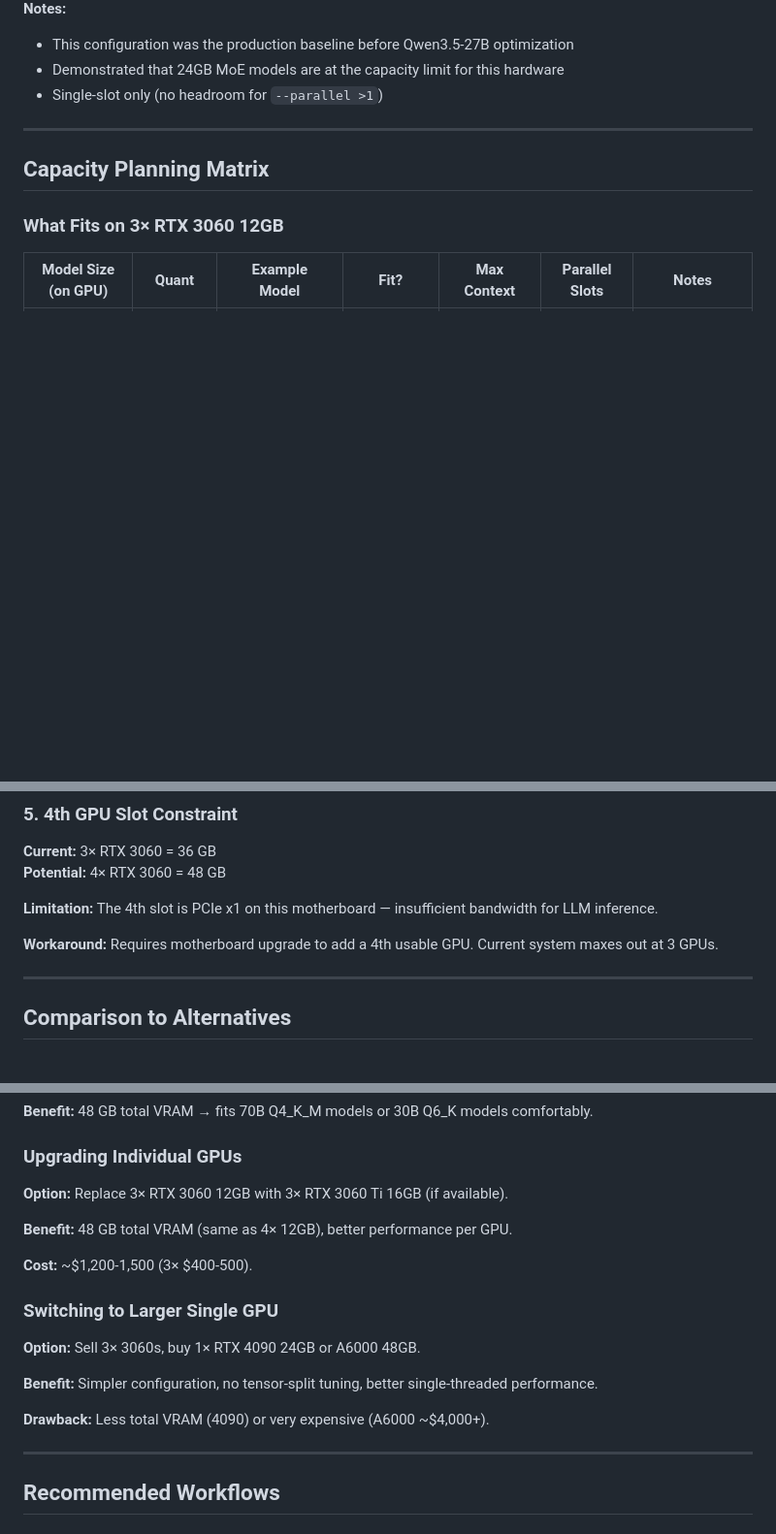
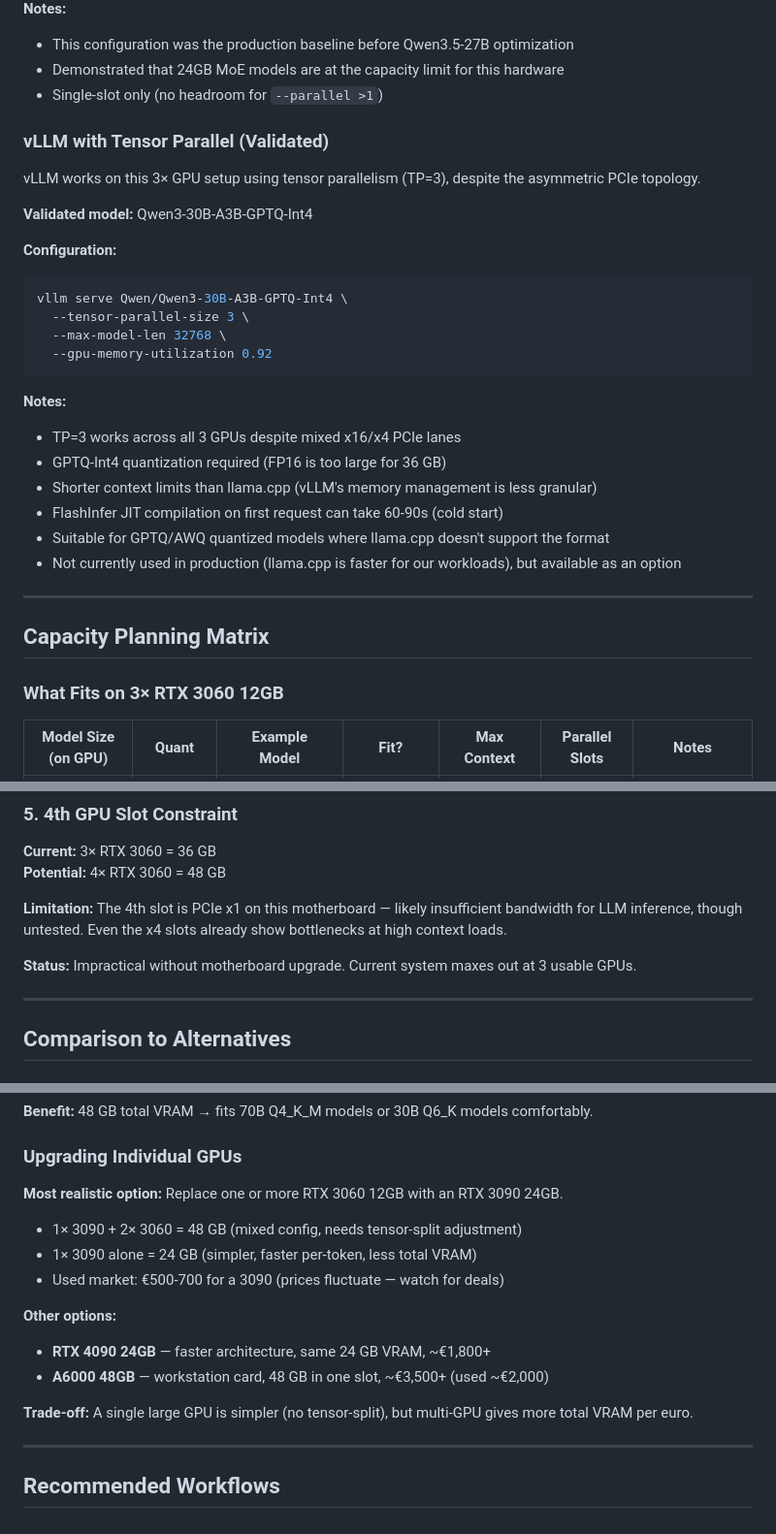
Before and after one commit to githabideri/llmlab, a Markdown page: docs/hardware/triple-3060.md, 3 parts joined by grey strips. Shown at 97% size. Drawn GitHub-style; blank space fills up the shorter version.

Commit message:
docs: fix triple-3060 hardware profile
- Add validated vLLM TP=3 configuration
- Fix 4th GPU slot: soften from 'insufficient' to 'likely insufficient, untested'
- Replace fictional 3060 Ti upgrade path with realistic 3090 option
- Update header to mention vLLM alongside llama.cpp

````diff
--- a/docs/hardware/triple-3060.md
+++ b/docs/hardware/triple-3060.md
@@ -130,6 +130,28 @@ llama-server \
 - This configuration was the production baseline before Qwen3.5-27B optimization
 - Demonstrated that 24GB MoE models are at the capacity limit for this hardware
 - Single-slot only (no headroom for `--parallel >1`)
+
+### vLLM with Tensor Parallel (Validated)
+
+vLLM works on this 3× GPU setup using tensor parallelism (TP=3), despite the asymmetric PCIe topology.
+
+**Validated model:** Qwen3-30B-A3B-GPTQ-Int4
+
+**Configuration:**
+```bash
+vllm serve Qwen/Qwen3-30B-A3B-GPTQ-Int4 \
+  --tensor-parallel-size 3 \
+  --max-model-len 32768 \
+  --gpu-memory-utilization 0.92
+```
+
+**Notes:**
+- TP=3 works across all 3 GPUs despite mixed x16/x4 PCIe lanes
+- GPTQ-Int4 quantization required (FP16 is too large for 36 GB)
+- Shorter context limits than llama.cpp (vLLM's memory management is less granular)
+- FlashInfer JIT compilation on first request can take 60-90s (cold start)
+- Suitable for GPTQ/AWQ quantized models where llama.cpp doesn't support the format
+- Not currently used in production (llama.cpp is faster for our workloads), but available as an option
 
 ---
 
@@ -302,9 +324,9 @@ Trade concurrency for total context capacity:
 **Current:** 3× RTX 3060 = 36 GB
 **Potential:** 4× RTX 3060 = 48 GB
 
-**Limitation:** The 4th slot is PCIe x1 on this motherboard — insufficient bandwidth for LLM inference.
+**Limitation:** The 4th slot is PCIe x1 on this motherboard — likely insufficient bandwidth for LLM inference, though untested. Even the x4 slots already show bottlenecks at high context loads.
 
-**Workaround:** Requires motherboard upgrade to add a 4th usable GPU. Current system maxes out at 3 GPUs.
+**Status:** Impractical without motherboard upgrade. Current system maxes out at 3 usable GPUs.
 
 ---
 
@@ -352,19 +374,17 @@ Trade concurrency for total context capacity:
 
 ### Upgrading Individual GPUs
 
-**Option:** Replace 3× RTX 3060 12GB with 3× RTX 3060 Ti 16GB (if available).
+**Most realistic option:** Replace one or more RTX 3060 12GB with an RTX 3090 24GB.
 
-**Benefit:** 48 GB total VRAM (same as 4× 12GB), better performance per GPU.
+- 1× 3090 + 2× 3060 = 48 GB (mixed config, needs tensor-split adjustment)
+- 1× 3090 alone = 24 GB (simpler, faster per-token, less total VRAM)
+- Used market: €500-700 for a 3090 (prices fluctuate — watch for deals)
 
-**Cost:** ~$1,200-1,500 (3× $400-500).
+**Other options:**
+- **RTX 4090 24GB** — faster architecture, same 24 GB VRAM, ~€1,800+
+- **A6000 48GB** — workstation card, 48 GB in one slot, ~€3,500+ (used ~€2,000)
 
-### Switching to Larger Single GPU
-
-**Option:** Sell 3× 3060s, buy 1× RTX 4090 24GB or A6000 48GB.
-
-**Benefit:** Simpler configuration, no tensor-split tuning, better single-threaded performance.
-
-**Drawback:** Less total VRAM (4090) or very expensive (A6000 ~$4,000+).
+**Trade-off:** A single large GPU is simpler (no tensor-split), but multi-GPU gives more total VRAM per euro.
 
 ---
 
````
Also changed, not shown: other parts of docs/hardware/triple-3060.md (+1 -1 lines).
